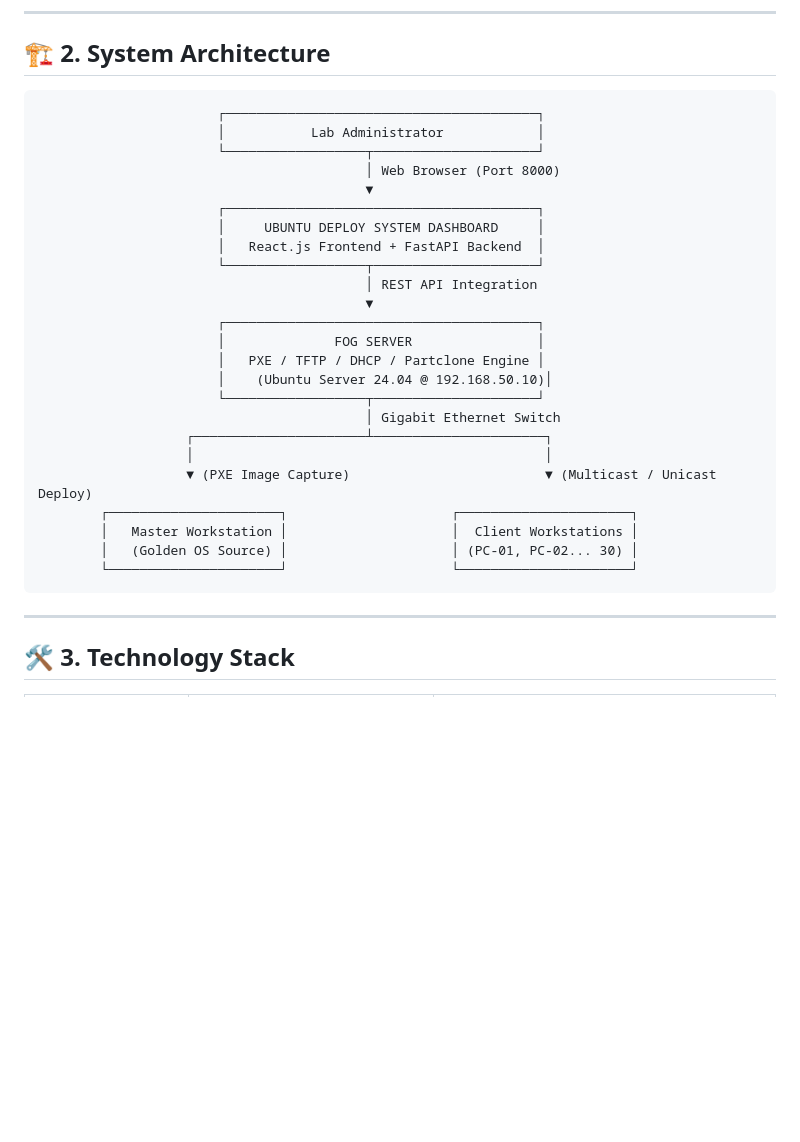
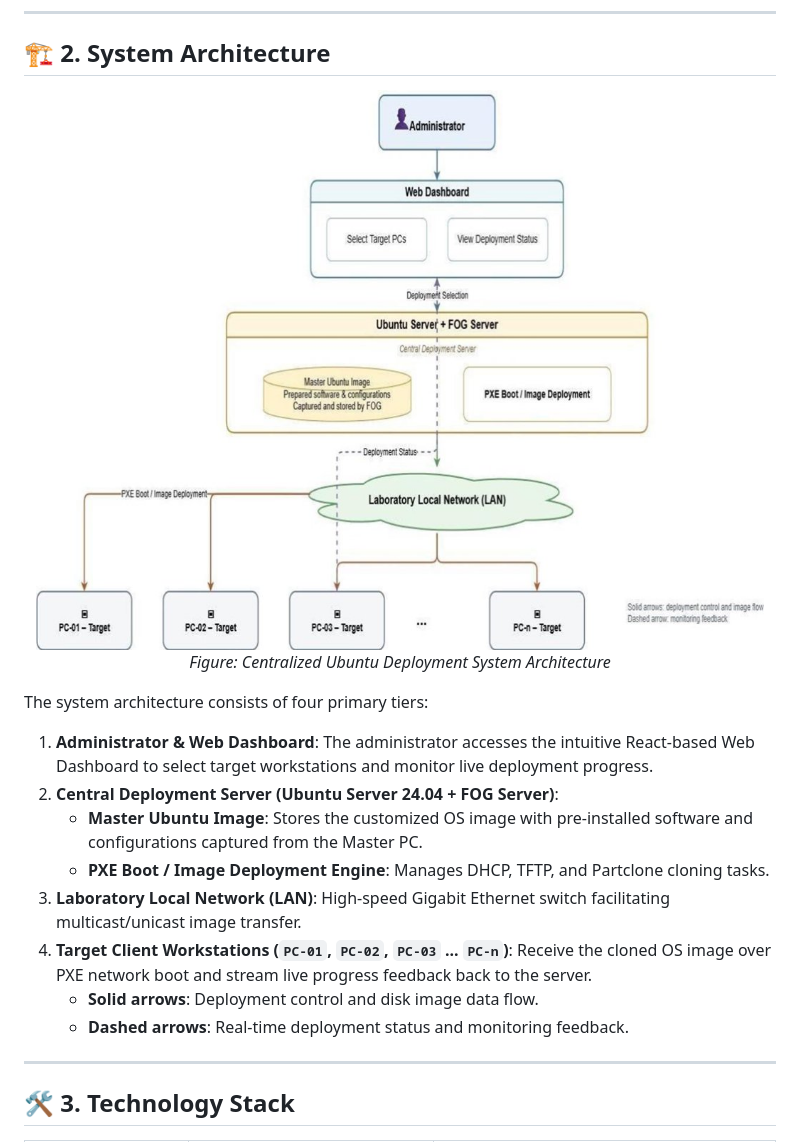
Before and after one commit to Shraddhadhumal-31/centralized-ubuntu-deploy-system, a Markdown page: README.md, the part around the change. Rendered like a GitHub page; pictures changed too: docs/architecture-diagram.jpg (added); blank space fills up the shorter version.

Commit message:
Add actual architecture diagram and update README

````diff
--- a/README.md
+++ b/README.md
@@ -27,32 +27,20 @@ The **Centralized Ubuntu Deployment System** solves this challenge by providing
 
 ## 🏗️ 2. System Architecture
 
-```
-                       ┌────────────────────────────────────────┐
-                       │           Lab Administrator            │
-                       └──────────────────┬─────────────────────┘
-                                          │ Web Browser (Port 8000)
-                                          ▼
-                       ┌────────────────────────────────────────┐
-                       │     UBUNTU DEPLOY SYSTEM DASHBOARD     │
-                       │   React.js Frontend + FastAPI Backend  │
-                       └──────────────────┬─────────────────────┘
-                                          │ REST API Integration
-                                          ▼
-                       ┌────────────────────────────────────────┐
-                       │              FOG SERVER                │
-                       │   PXE / TFTP / DHCP / Partclone Engine │
-                       │    (Ubuntu Server 24.04 @ 192.168.50.10)│
-                       └──────────────────┬─────────────────────┘
-                                          │ Gigabit Ethernet Switch
-                   ┌──────────────────────┴──────────────────────┐
-                   │                                             │
-                   ▼ (PXE Image Capture)                         ▼ (Multicast / Unicast Deploy)
-        ┌──────────────────────┐                     ┌──────────────────────┐
-        │   Master Workstation │                     │  Client Workstations │
-        │   (Golden OS Source) │                     │ (PC-01, PC-02... 30) │
-        └──────────────────────┘                     └──────────────────────┘
-```
+<div align="center">
+  <img src="docs/architecture-diagram.jpg" alt="System Architecture Diagram" width="850"/>
+  <p><em>Figure: Centralized Ubuntu Deployment System Architecture</em></p>
+</div>
+
+The system architecture consists of four primary tiers:
+1. **Administrator & Web Dashboard**: The administrator accesses the intuitive React-based Web Dashboard to select target workstations and monitor live deployment progress.
+2. **Central Deployment Server (Ubuntu Server 24.04 + FOG Server)**:
+   - **Master Ubuntu Image**: Stores the customized OS image with pre-installed software and configurations captured from the Master PC.
+   - **PXE Boot / Image Deployment Engine**: Manages DHCP, TFTP, and Partclone cloning tasks.
+3. **Laboratory Local Network (LAN)**: High-speed Gigabit Ethernet switch facilitating multicast/unicast image transfer.
+4. **Target Client Workstations (`PC-01`, `PC-02`, `PC-03` ... `PC-n`)**: Receive the cloned OS image over PXE network boot and stream live progress feedback back to the server.
+   - **Solid arrows**: Deployment control and disk image data flow.
+   - **Dashed arrows**: Real-time deployment status and monitoring feedback.
 
 ---
 
````
